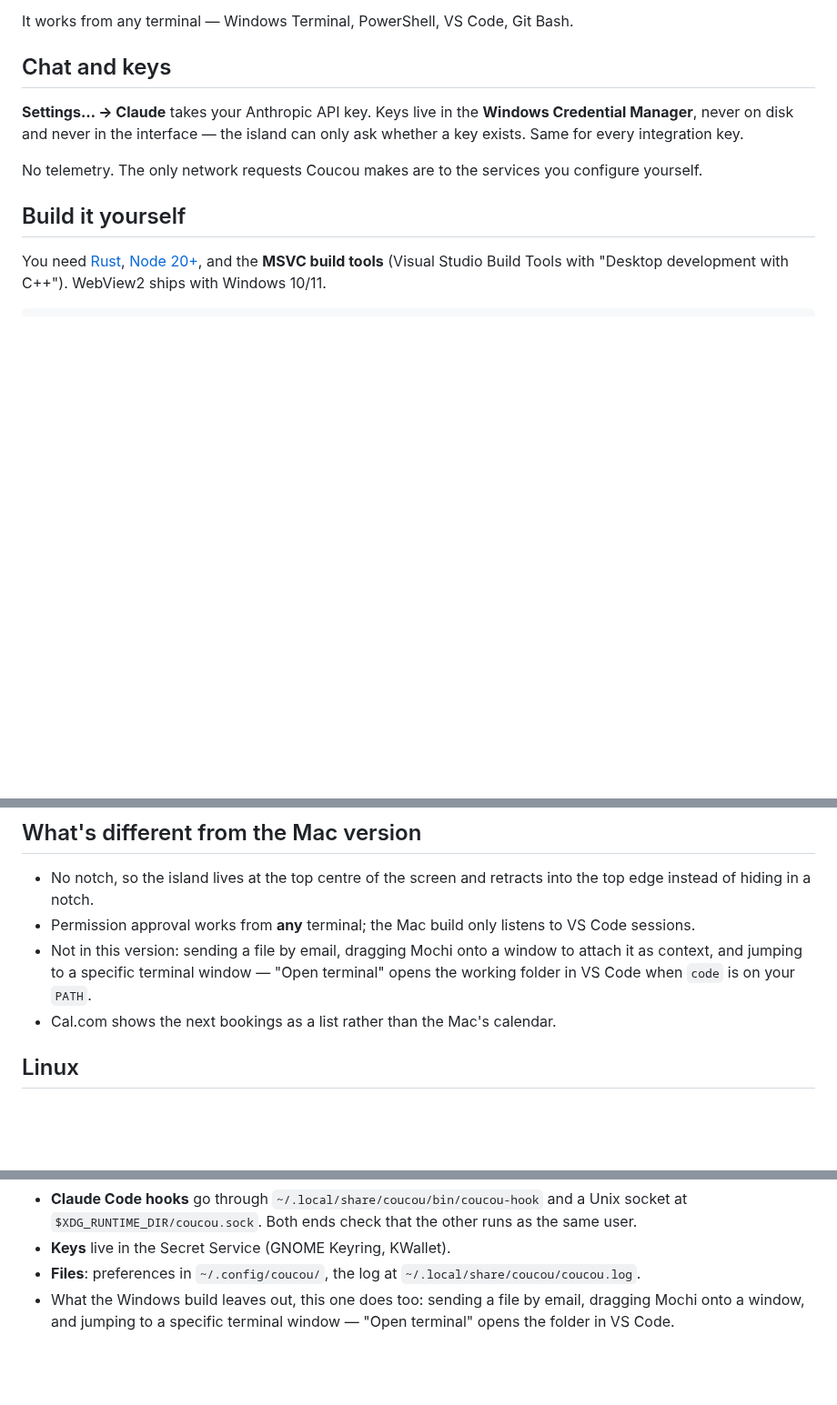
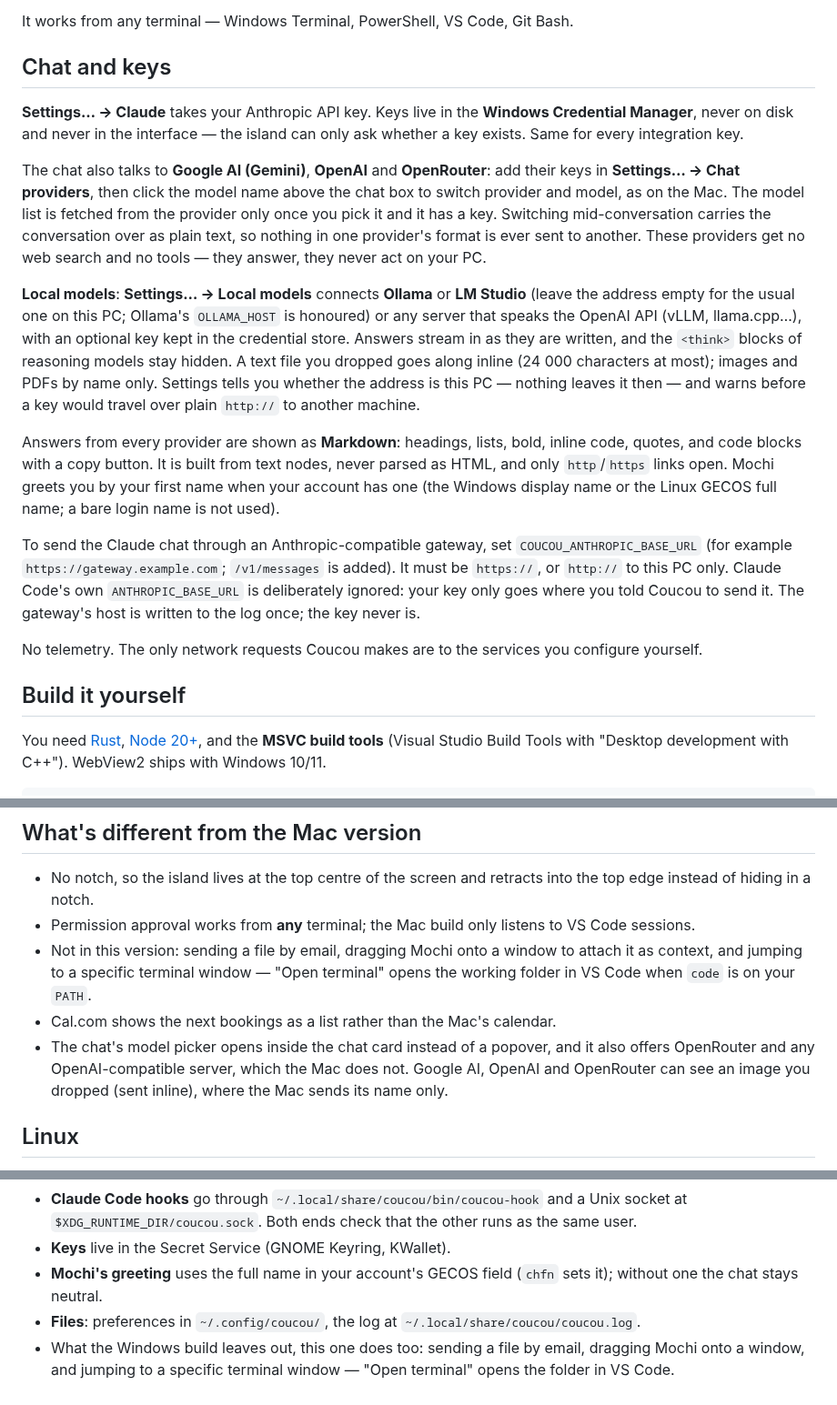
Before and after one commit to DaneliyaPavel/bipuu, a Markdown page: windows/README.md, 3 parts joined by grey strips. Shown at 91% size. GitHub-like rendering; blank space fills up the shorter version.

Commit message:
README: chat providers, local models, Markdown and the Anthropic gateway
Co-Authored-By: Claude Opus 5.5 <noreply@anthropic.com>

```diff
--- a/windows/README.md
+++ b/windows/README.md
@@ -73,6 +73,37 @@ It works from any terminal — Windows Terminal, PowerShell, VS Code, Git Bash.
 **Settings… → Claude** takes your Anthropic API key. Keys live in the **Windows
 Credential Manager**, never on disk and never in the interface — the island can
 only ask whether a key exists. Same for every integration key.
+
+The chat also talks to **Google AI (Gemini)**, **OpenAI** and **OpenRouter**:
+add their keys in **Settings… → Chat providers**, then click the model name
+above the chat box to switch provider and model, as on the Mac. The model list
+is fetched from the provider only once you pick it and it has a key. Switching
+mid-conversation carries the conversation over as plain text, so nothing in one
+provider's format is ever sent to another. These providers get no web search
+and no tools — they answer, they never act on your PC.
+
+**Local models**: **Settings… → Local models** connects **Ollama** or **LM
+Studio** (leave the address empty for the usual one on this PC; Ollama's
+`OLLAMA_HOST` is honoured) or any server that speaks the OpenAI API (vLLM,
+llama.cpp…), with an optional key kept in the credential store. Answers stream
+in as they are written, and the `<think>` blocks of reasoning models stay
+hidden. A text file you dropped goes along inline (24 000 characters at most);
+images and PDFs by name only. Settings tells you whether the address is this
+PC — nothing leaves it then — and warns before a key would travel over plain
+`http://` to another machine.
+
+Answers from every provider are shown as **Markdown**: headings, lists, bold,
+inline code, quotes, and code blocks with a copy button. It is built from text
+nodes, never parsed as HTML, and only `http`/`https` links open. Mochi greets
+you by your first name when your account has one (the Windows display name or
+the Linux GECOS full name; a bare login name is not used).
+
+To send the Claude chat through an Anthropic-compatible gateway, set
+`COUCOU_ANTHROPIC_BASE_URL` (for example `https://gateway.example.com`;
+`/v1/messages` is added). It must be `https://`, or `http://` to this PC only.
+Claude Code's own `ANTHROPIC_BASE_URL` is deliberately ignored: your key only
+goes where you told Coucou to send it. The gateway's host is written to the log
+once; the key never is.
 
 No telemetry. The only network requests Coucou makes are to the services you
 configure yourself.
@@ -163,6 +194,10 @@ OpenCode, Amp and Hermes are not yet supported on Windows or Linux. Their integr
   attach it as context, and jumping to a specific terminal window — "Open
   terminal" opens the working folder in VS Code when `code` is on your `PATH`.
 - Cal.com shows the next bookings as a list rather than the Mac's calendar.
+- The chat's model picker opens inside the chat card instead of a popover, and
+  it also offers OpenRouter and any OpenAI-compatible server, which the Mac
+  does not. Google AI, OpenAI and OpenRouter can see an image you dropped (sent
+  inline), where the Mac sends its name only.
 
 ## Linux
 
@@ -193,6 +228,8 @@ What changes on Linux:
   Unix socket at `$XDG_RUNTIME_DIR/coucou.sock`. Both ends check that the other
   runs as the same user.
 - **Keys** live in the Secret Service (GNOME Keyring, KWallet).
+- **Mochi's greeting** uses the full name in your account's GECOS field
+  (`chfn` sets it); without one the chat stays neutral.
 - **Files**: preferences in `~/.config/coucou/`, the log at
   `~/.local/share/coucou/coucou.log`.
 - What the Windows build leaves out, this one does too: sending a file by
```
